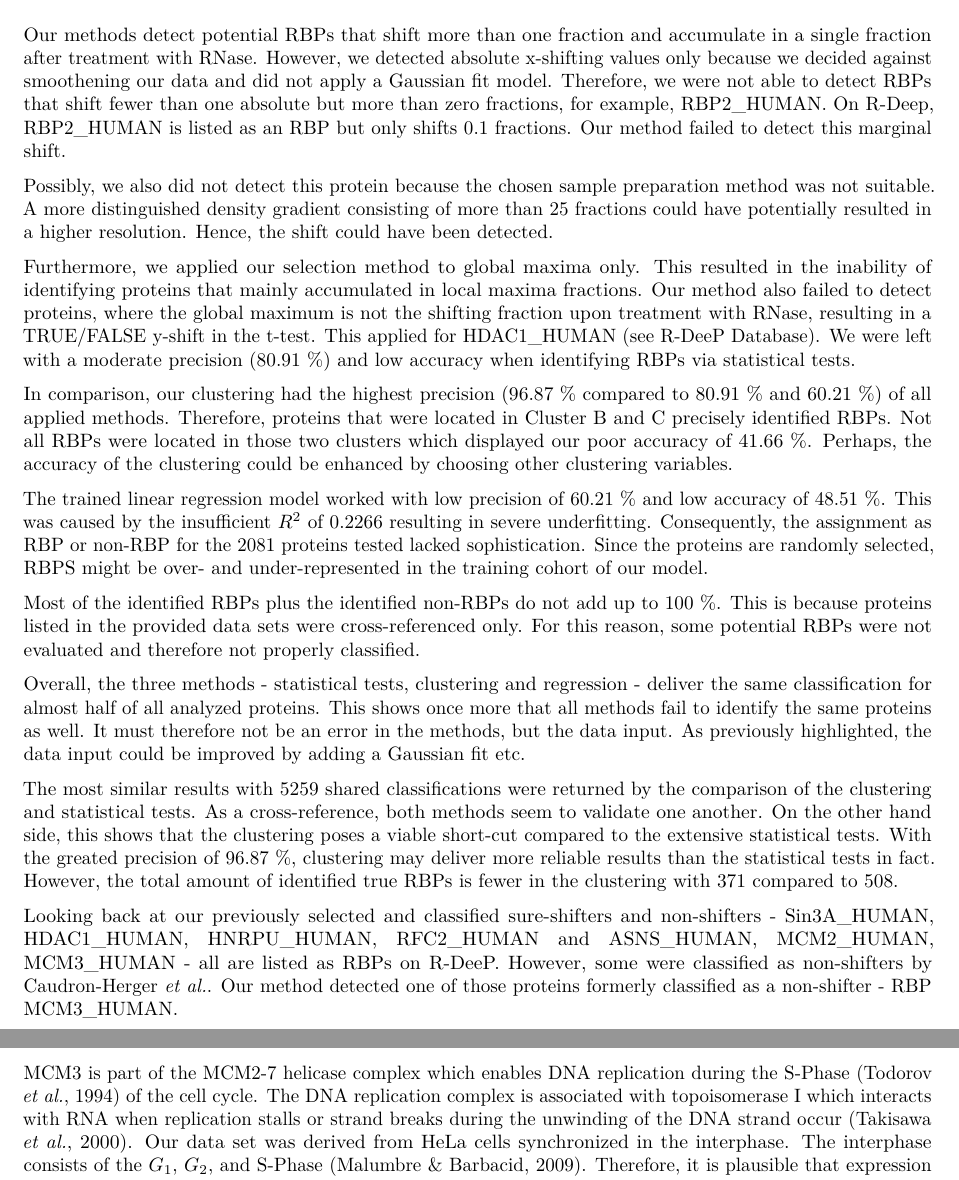
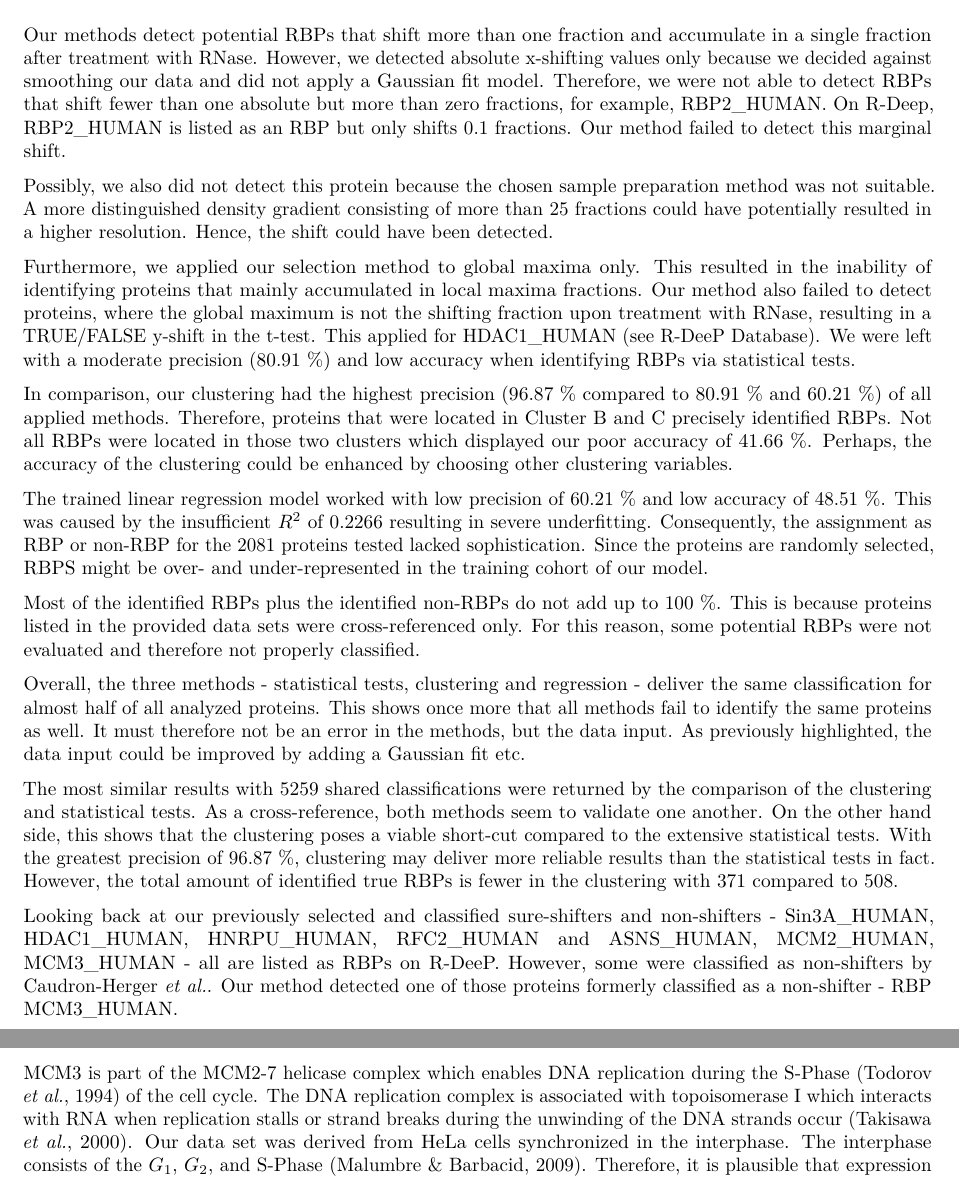
Before and after one commit to datascience-mobi-2022/2022-topic-03-team-03, an R Markdown document (Topic03_Team03.Rmd): two parts of pages 8 and 9 of 10, joined at a grey line, cut so that both start at the same text. Rendered offline with R 4.5, knitr and Pandoc, then LaTeX, with nearby package versions.

Commit message:
spelling mistakes

```diff
--- a/Topic03_Team03.Rmd
+++ b/Topic03_Team03.Rmd
@@ -204,7 +204,7 @@ include_graphics("C:\\Daten\\Uni\\4. Fachsemester\\Data Analysis\\Figure3.PNG")
 
 # Discussion
 
-Our methods detect potential RBPs that shift more than one fraction and accumulate in a single fraction after treatment with RNase. However, we detected absolute x-shifting values only because we decided against smoothening our data and did not apply a Gaussian fit model. Therefore, we were not able to detect RBPs that shift fewer than one absolute but more than zero fractions, for example, RBP2_HUMAN. On R-Deep, RBP2_HUMAN is listed as an RBP but only shifts 0.1 fractions. Our method failed to detect this marginal shift.
+Our methods detect potential RBPs that shift more than one fraction and accumulate in a single fraction after treatment with RNase. However, we detected absolute x-shifting values only because we decided against smoothing our data and did not apply a Gaussian fit model. Therefore, we were not able to detect RBPs that shift fewer than one absolute but more than zero fractions, for example, RBP2_HUMAN. On R-Deep, RBP2_HUMAN is listed as an RBP but only shifts 0.1 fractions. Our method failed to detect this marginal shift.
 
 Possibly, we also did not detect this protein because the chosen sample preparation method was not suitable. A more distinguished density gradient consisting of more than 25 fractions could have potentially resulted in a higher resolution. Hence, the shift could have been detected.
 
@@ -219,11 +219,11 @@ Most of the identified RBPs plus the identified non-RBPs do not add up to 100 %.
 
 Overall, the three methods - statistical tests, clustering and regression - deliver the same classification for almost half of all analyzed proteins. This shows once more that all methods fail to identify the same proteins as well. It must therefore not be an error in the methods, but the data input. As previously highlighted, the data input could be improved by adding a Gaussian fit etc.
 
-The most similar results with 5259 shared classifications were returned by the comparison of the clustering and statistical tests. As a cross-reference, both methods seem to validate one another. On the other hand side, this shows that the clustering poses a viable short-cut compared to the extensive statistical tests. With the greated precision of 96.87 %, clustering may deliver more reliable results than the statistical tests in fact. However, the total amount of identified true RBPs is fewer in the clustering with 371 compared to 508.
+The most similar results with 5259 shared classifications were returned by the comparison of the clustering and statistical tests. As a cross-reference, both methods seem to validate one another. On the other hand side, this shows that the clustering poses a viable short-cut compared to the extensive statistical tests. With the greatest precision of 96.87 %, clustering may deliver more reliable results than the statistical tests in fact. However, the total amount of identified true RBPs is fewer in the clustering with 371 compared to 508.
 
 Looking back at our previously selected and classified sure-shifters and non-shifters -  Sin3A_HUMAN, HDAC1_HUMAN, HNRPU_HUMAN, RFC2_HUMAN and ASNS_HUMAN, MCM2_HUMAN, MCM3_HUMAN - all are listed as RBPs on R-DeeP. However, some were classified as non-shifters by Caudron-Herger *et al.*. Our method detected one of those proteins formerly classified as a non-shifter - RBP MCM3_HUMAN.
 
-MCM3 is part of the MCM2-7 helicase complex which enables DNA replication during the S-Phase (Todorov *et al.*, 1994) of the cell cycle. The DNA replication complex is associated with topoisomerase I which interacts with RNA when replication stalls or strand breaks during the unwinding of the DNA strand occur (Takisawa *et al.*, 2000). Our data set was derived from HeLa cells synchronized in the interphase. The interphase consists of the $G_1$, $G_2$, and S-Phase (Malumbre & Barbacid, 2009). Therefore, it is plausible that expression levels of proteins playing a role in these phases such as MCM3 are elevated. RNA interaction would be present allowing for detection by our proposed methods.
+MCM3 is part of the MCM2-7 helicase complex which enables DNA replication during the S-Phase (Todorov *et al.*, 1994) of the cell cycle. The DNA replication complex is associated with topoisomerase I which interacts with RNA when replication stalls or strand breaks during the unwinding of the DNA strands occur (Takisawa *et al.*, 2000). Our data set was derived from HeLa cells synchronized in the interphase. The interphase consists of the $G_1$, $G_2$, and S-Phase (Malumbre & Barbacid, 2009). Therefore, it is plausible that expression levels of proteins playing a role in these phases such as MCM3 are elevated. RNA interaction would be present allowing for detection by our proposed methods.
 
 In conclusion, our method is suitable for the identification of RBPs. We were able to identify previously identified RBPs with moderate accuracy and high precision. Additionally, we detected at least one RBP which was not previously mentioned in our methods. With the proposed changes such as a Gaussian fit, the accuracy could potentially be improved. Our technique proposes a simple, swift, initial way for analysis of ultra-centrifugation data but provides poor accuracy. For further analysis, a more accurate and precise method needs to be developed.
 \newpage
```
Also changed, not shown: Topic03_Team03.Rmd (2 more changed lines).
